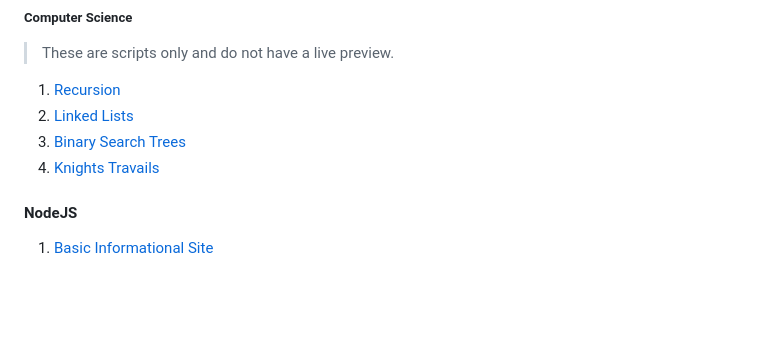
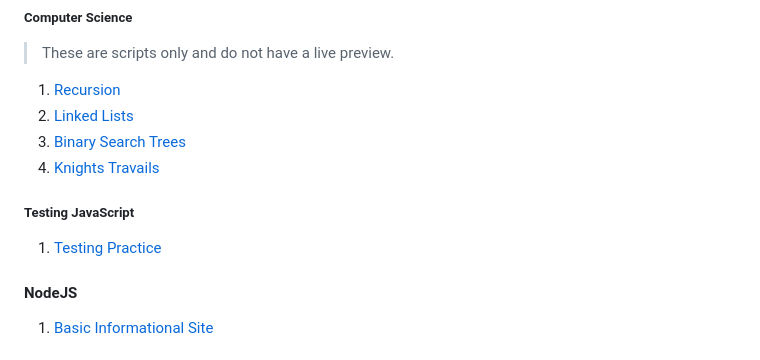
Before and after one commit to mark-P0/top-projects, a Markdown page: README.md, the part around the change. Drawn GitHub-style; blank space fills up the shorter version.

Commit message:
Add "Testing Practice" project to repo README

```diff
--- a/README.md
+++ b/README.md
@@ -37,6 +37,10 @@ This is a collection of my project solutions throughout _[The Odin Project](http
 2. [Linked Lists](./fullstack-js/javascript/linked-lists/)
 3. [Binary Search Trees](./fullstack-js/javascript/binary-search-trees/)
 4. [Knights Travails](./fullstack-js/javascript/knights-travails/)
+
+##### Testing JavaScript
+
+1. [Testing Practice](./fullstack-js/javascript/testing-practice/)
 
 #### NodeJS
 
```
